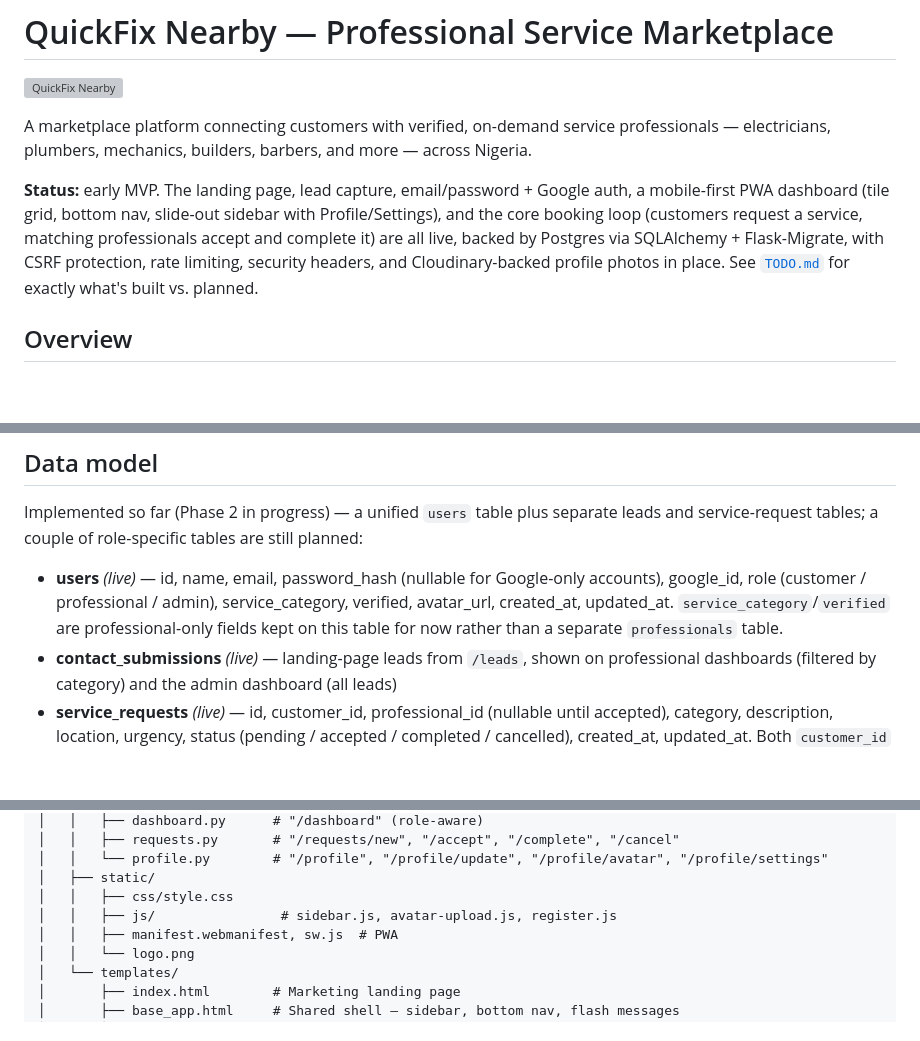
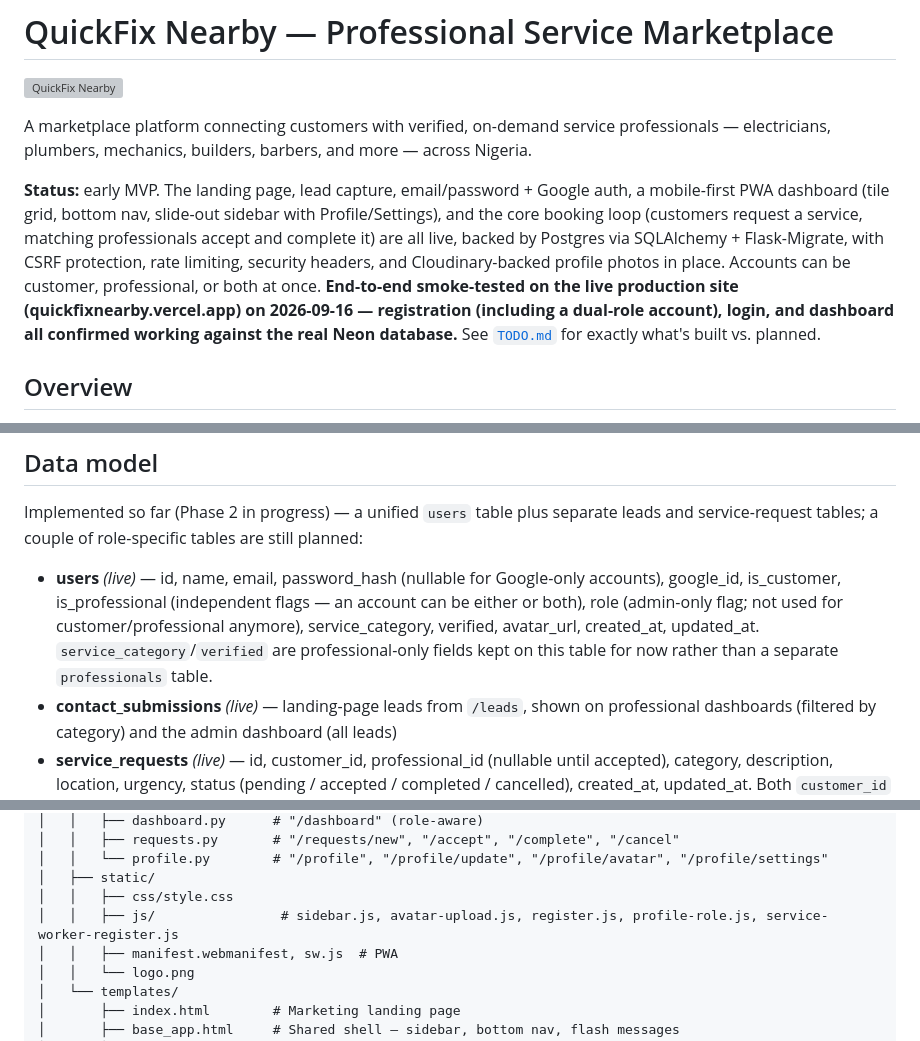
Before and after one commit to Simmyt3r/Quick-Fix, a Markdown page: README.md, 3 parts joined by grey strips. Drawn GitHub-style; blank space fills up the shorter version; grey boxes are pictures that could not be loaded.

```diff
--- a/README.md
+++ b/README.md
@@ -4,7 +4,7 @@
 
 A marketplace platform connecting customers with verified, on-demand service professionals — electricians, plumbers, mechanics, builders, barbers, and more — across Nigeria.
 
-**Status:** early MVP. The landing page, lead capture, email/password + Google auth, a mobile-first PWA dashboard (tile grid, bottom nav, slide-out sidebar with Profile/Settings), and the core booking loop (customers request a service, matching professionals accept and complete it) are all live, backed by Postgres via SQLAlchemy + Flask-Migrate, with CSRF protection, rate limiting, security headers, and Cloudinary-backed profile photos in place. See [`TODO.md`](TODO.md) for exactly what's built vs. planned.
+**Status:** early MVP. The landing page, lead capture, email/password + Google auth, a mobile-first PWA dashboard (tile grid, bottom nav, slide-out sidebar with Profile/Settings), and the core booking loop (customers request a service, matching professionals accept and complete it) are all live, backed by Postgres via SQLAlchemy + Flask-Migrate, with CSRF protection, rate limiting, security headers, and Cloudinary-backed profile photos in place. Accounts can be customer, professional, or both at once. **End-to-end smoke-tested on the live production site (quickfixnearby.vercel.app) on 2026-09-16 — registration (including a dual-role account), login, and dashboard all confirmed working against the real Neon database.** See [`TODO.md`](TODO.md) for exactly what's built vs. planned.
 
 ## Overview
 
@@ -61,7 +61,7 @@ A marketplace platform connecting customers with verified, on-demand service pro
 
 Implemented so far (Phase 2 in progress) — a unified `users` table plus separate leads and service-request tables; a couple of role-specific tables are still planned:
 
-- **users** *(live)* — id, name, email, password_hash (nullable for Google-only accounts), google_id, role (customer / professional / admin), service_category, verified, avatar_url, created_at, updated_at. `service_category`/`verified` are professional-only fields kept on this table for now rather than a separate `professionals` table.
+- **users** *(live)* — id, name, email, password_hash (nullable for Google-only accounts), google_id, is_customer, is_professional (independent flags — an account can be either or both), role (admin-only flag; not used for customer/professional anymore), service_category, verified, avatar_url, created_at, updated_at. `service_category`/`verified` are professional-only fields kept on this table for now rather than a separate `professionals` table.
 - **contact_submissions** *(live)* — landing-page leads from `/leads`, shown on professional dashboards (filtered by category) and the admin dashboard (all leads)
 - **service_requests** *(live)* — id, customer_id, professional_id (nullable until accepted), category, description, location, urgency, status (pending / accepted / completed / cancelled), created_at, updated_at. Both `customer_id` and `professional_id` are foreign keys to `users.id`.
 - **customers** *(planned)* — id, user_id, phone, location
@@ -91,7 +91,7 @@ Quick-Fix/
 │   │   └── profile.py        # "/profile", "/profile/update", "/profile/avatar", "/profile/settings"
 │   ├── static/
 │   │   ├── css/style.css
-│   │   ├── js/                # sidebar.js, avatar-upload.js, register.js
+│   │   ├── js/                # sidebar.js, avatar-upload.js, register.js, profile-role.js, service-worker-register.js
 │   │   ├── manifest.webmanifest, sw.js  # PWA
 │   │   └── logo.png
 │   └── templates/
```
Also changed, not shown: TODO.md (+5 -4 lines).
